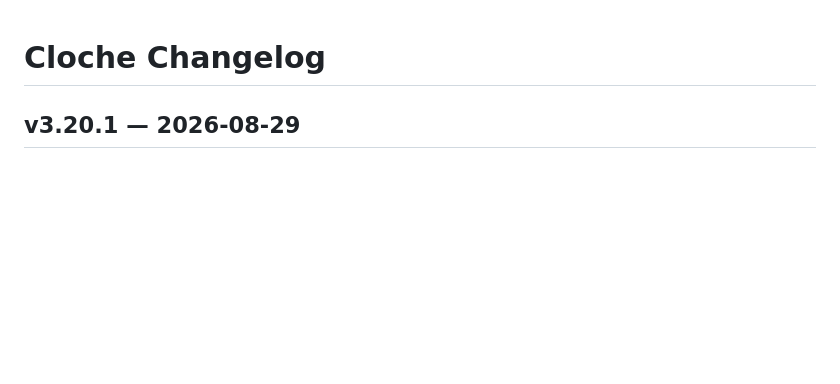
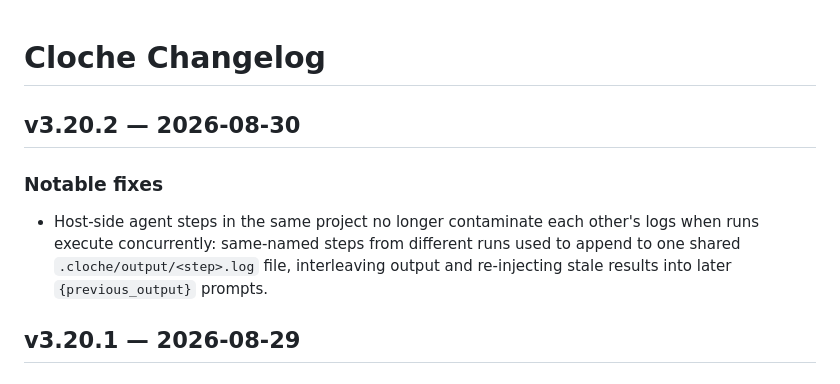
Before and after one commit to swordsmanluke/cloche, a Markdown page: CHANGELOG.md, the part around the change. GitHub-like rendering; blank space fills up the shorter version.

```diff
--- a/CHANGELOG.md
+++ b/CHANGELOG.md
@@ -1,4 +1,10 @@
 # Cloche Changelog
+
+## v3.20.2 — 2026-08-30
+
+### Notable fixes
+
+- Host-side agent steps in the same project no longer contaminate each other's logs when runs execute concurrently: same-named steps from different runs used to append to one shared `.cloche/output/<step>.log` file, interleaving output and re-injecting stale results into later `{previous_output}` prompts.
 
 ## v3.20.1 — 2026-08-29
 
```
Also changed, not shown: docs/CHANGELOG-DETAILED.md (+10 -0 lines).
